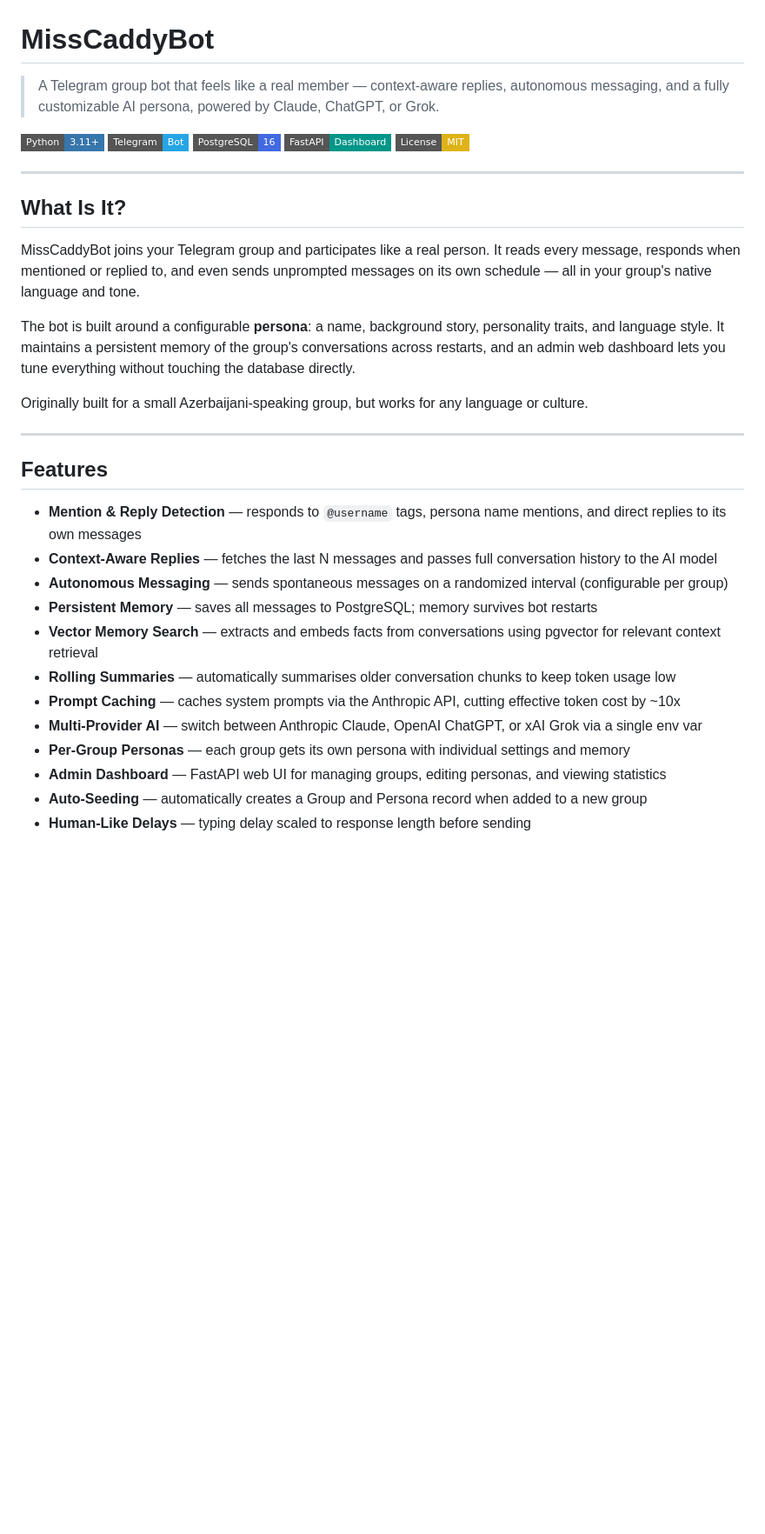
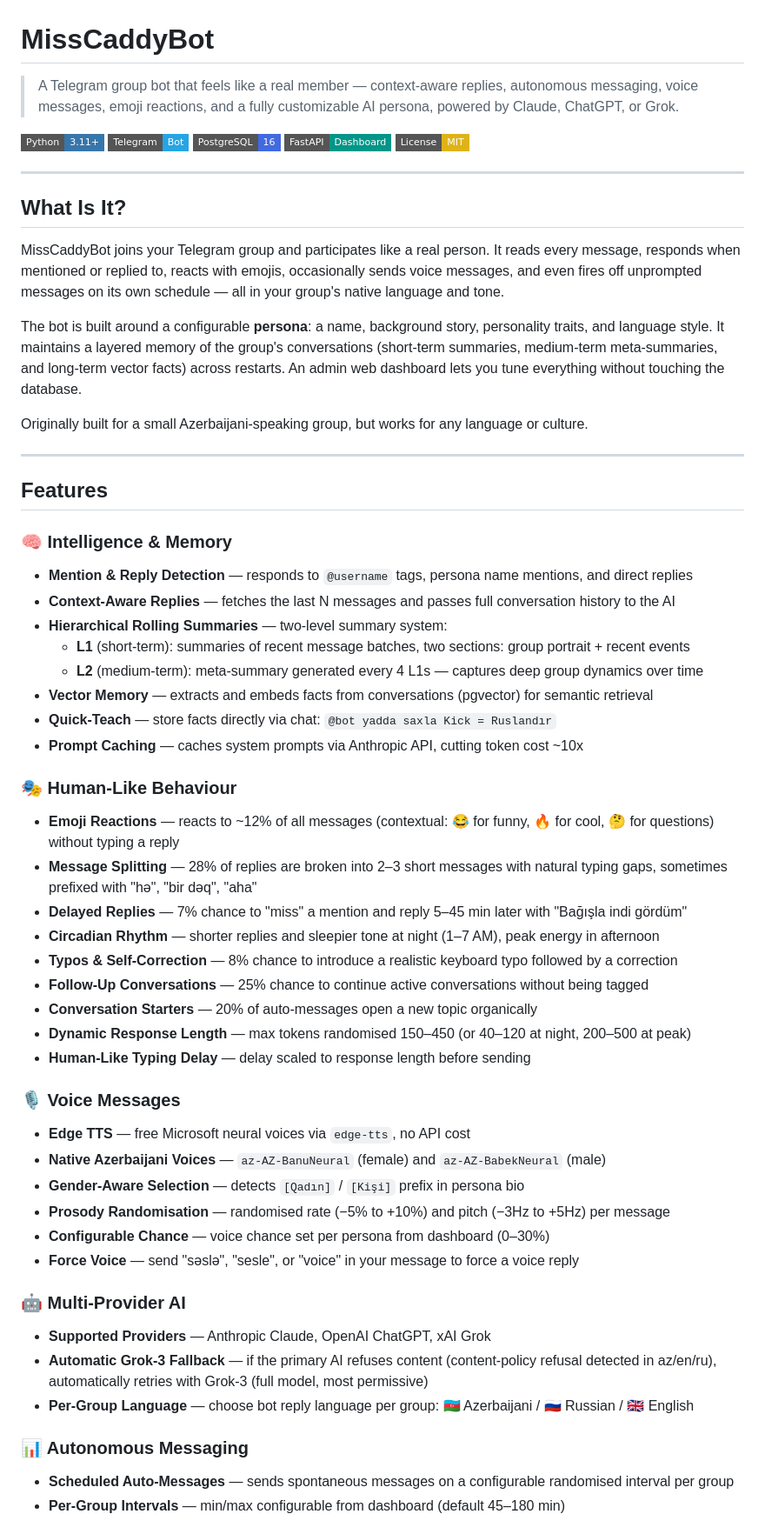
Before and after one commit to ismayilov1995/misscaddybot, a Markdown page: README.md, the part around one of its changes. Shown at 87% size. Drawn GitHub-style; badges without logos; blank space fills up the shorter version.

```diff
--- a/README.md
+++ b/README.md
@@ -1,6 +1,6 @@
 # MissCaddyBot
 
-> A Telegram group bot that feels like a real member — context-aware replies, autonomous messaging, and a fully customizable AI persona, powered by Claude, ChatGPT, or Grok.
+> A Telegram group bot that feels like a real member — context-aware replies, autonomous messaging, voice messages, emoji reactions, and a fully customizable AI persona, powered by Claude, ChatGPT, or Grok.
 
 [![Python](https://img.shields.io/badge/Python-3.11+-3776AB?style=flat-square&logo=python&logoColor=white)](https://www.python.org/)
 [![Telegram](https://img.shields.io/badge/Telegram-Bot-26A5E4?style=flat-square&logo=telegram&logoColor=white)](https://core.telegram.org/bots)
@@ -12,9 +12,9 @@
 
 ## What Is It?
 
-MissCaddyBot joins your Telegram group and participates like a real person. It reads every message, responds when mentioned or replied to, and even sends unprompted messages on its own schedule — all in your group's native language and tone.
+MissCaddyBot joins your Telegram group and participates like a real person. It reads every message, responds when mentioned or replied to, reacts with emojis, occasionally sends voice messages, and even fires off unprompted messages on its own schedule — all in your group's native language and tone.
 
-The bot is built around a configurable **persona**: a name, background story, personality traits, and language style. It maintains a persistent memory of the group's conversations across restarts, and an admin web dashboard lets you tune everything without touching the database directly.
+The bot is built around a configurable **persona**: a name, background story, personality traits, and language style. It maintains a layered memory of the group's conversations (short-term summaries, medium-term meta-summaries, and long-term vector facts) across restarts. An admin web dashboard lets you tune everything without touching the database.
 
 Originally built for a small Azerbaijani-speaking group, but works for any language or culture.
 
@@ -22,15 +22,41 @@ Originally built for a small Azerbaijani-speaking group, but works for any langu
 
 ## Features
 
-- **Mention & Reply Detection** — responds to `@username` tags, persona name mentions, and direct replies to its own messages
-- **Context-Aware Replies** — fetches the last N messages and passes full conversation history to the AI model
-- **Autonomous Messaging** — sends spontaneous messages on a randomized interval (configurable per group)
-- **Persistent Memory** — saves all messages to PostgreSQL; memory survives bot restarts
-- **Vector Memory Search** — extracts and embeds facts from conversations using pgvector for relevant context retrieval
-- **Rolling Summaries** — automatically summarises older conversation chunks to keep token usage low
-- **Prompt Caching** — caches system prompts via the Anthropic API, cutting effective token cost by ~10x
-- **Multi-Provider AI** — switch between Anthropic Claude, OpenAI ChatGPT, or xAI Grok via a single env var
-- **Per-Group Personas** — each group gets its own persona with individual settings and memory
-- **Admin Dashboard** — FastAPI web UI for managing groups, editing personas, and viewing statistics
-- **Auto-Seeding** — automatically creates a Group and Persona record when added to a new group
-- **Human-Like Delays** — typing delay scaled to response length before sending
+### 🧠 Intelligence & Memory
+- **Mention & Reply Detection** — responds to `@username` tags, persona name mentions, and direct replies
+- **Context-Aware Replies** — fetches the last N messages and passes full conversation history to the AI
+- **Hierarchical Rolling Summaries** — two-level summary system:
+  - **L1** (short-term): summaries of recent message batches, two sections: group portrait + recent events
+  - **L2** (medium-term): meta-summary generated every 4 L1s — captures deep group dynamics over time
+- **Vector Memory** — extracts and embeds facts from conversations (pgvector) for semantic retrieval
+- **Quick-Teach** — store facts directly via chat: `@bot yadda saxla Kick = Ruslandır`
+- **Prompt Caching** — caches system prompts via Anthropic API, cutting token cost ~10x
+
+### 🎭 Human-Like Behaviour
+- **Emoji Reactions** — reacts to ~12% of all messages (contextual: 😂 for funny, 🔥 for cool, 🤔 for questions) without typing a reply
+- **Message Splitting** — 28% of replies are broken into 2–3 short messages with natural typing gaps, sometimes prefixed with "hə", "bir dəq", "aha"
+- **Delayed Replies** — 7% chance to "miss" a mention and reply 5–45 min later with "Bağışla indi gördüm"
+- **Circadian Rhythm** — shorter replies and sleepier tone at night (1–7 AM), peak energy in afternoon
+- **Typos & Self-Correction** — 8% chance to introduce a realistic keyboard typo followed by a correction
+- **Follow-Up Conversations** — 25% chance to continue active conversations without being tagged
+- **Conversation Starters** — 20% of auto-messages open a new topic organically
+- **Dynamic Response Length** — max tokens randomised 150–450 (or 40–120 at night, 200–500 at peak)
+- **Human-Like Typing Delay** — delay scaled to response length before sending
+
+### 🎙️ Voice Messages
+- **Edge TTS** — free Microsoft neural voices via `edge-tts`, no API cost
+- **Native Azerbaijani Voices** — `az-AZ-BanuNeural` (female) and `az-AZ-BabekNeural` (male)
+- **Gender-Aware Selection** — detects `[Qadın]` / `[Kişi]` prefix in persona bio
+- **Prosody Randomisation** — randomised rate (−5% to +10%) and pitch (−3Hz to +5Hz) per message
+- **Configurable Chance** — voice chance set per persona from dashboard (0–30%)
+- **Force Voice** — send "səslə", "sesle", or "voice" in your message to force a voice reply
+
+### 🤖 Multi-Provider AI
+- **Supported Providers** — Anthropic Claude, OpenAI ChatGPT, xAI Grok
+- **Automatic Grok-3 Fallback** — if the primary AI refuses content (content-policy refusal detected in az/en/ru), automatically retries with Grok-3 (full model, most permissive)
+- **Per-Group Language** — choose bot reply language per group: 🇦🇿 Azerbaijani / 🇷🇺 Russian / 🇬🇧 English
+
+### 📊 Autonomous Messaging
+- **Scheduled Auto-Messages** — sends spontaneous messages on a configurable randomised interval per group
+- **Per-Group Intervals** — min/max configurable from dashboard (default 45–180 min)
+
```
Also changed, not shown: other parts of README.md (+149 -127 lines).
